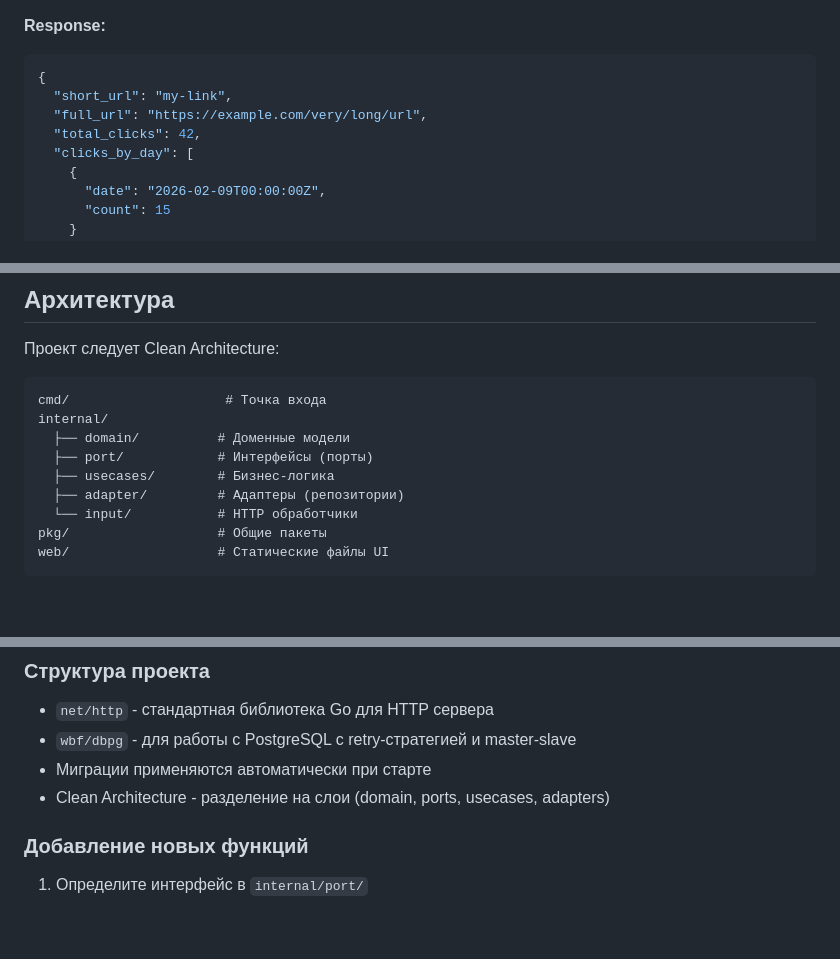
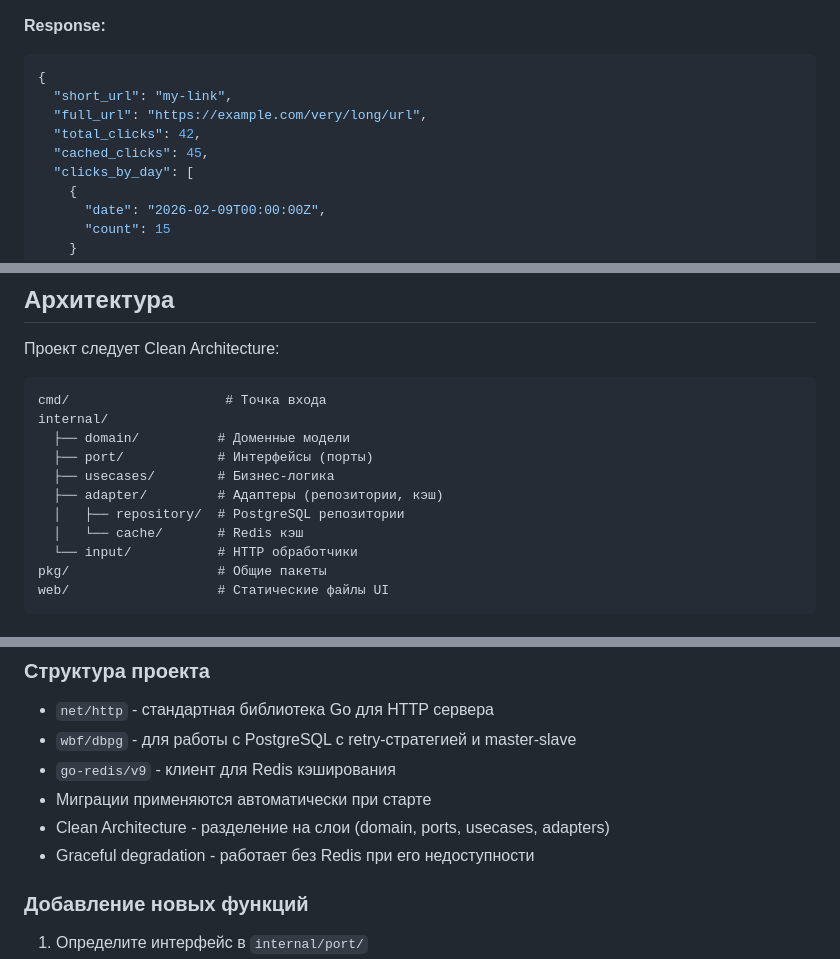
Before and after one commit to dontpanicw/URLShortener, a Markdown page: readme.md, 3 parts joined by grey strips. Drawn GitHub-style; blank space fills up the shorter version.

```diff
--- a/readme.md
+++ b/readme.md
@@ -89,6 +126,7 @@ go run cmd/main.go
   "short_url": "my-link",
   "full_url": "https://example.com/very/long/url",
   "total_clicks": 42,
+  "cached_clicks": 45,
   "clicks_by_day": [
     {
       "date": "2026-02-09T00:00:00Z",
@@ -132,7 +170,9 @@ internal/
   ├── domain/          # Доменные модели
   ├── port/            # Интерфейсы (порты)
   ├── usecases/        # Бизнес-логика
-  ├── adapter/         # Адаптеры (репозитории)
+  ├── adapter/         # Адаптеры (репозитории, кэш)
+  │   ├── repository/  # PostgreSQL репозитории
+  │   └── cache/       # Redis кэш
   └── input/           # HTTP обработчики
 pkg/                   # Общие пакеты
 web/                   # Статические файлы UI
@@ -175,8 +215,10 @@ curl "http://localhost:8080/analytics/gh?start_date=2026-01-01&end_date=2026-02-
 
 - `net/http` - стандартная библиотека Go для HTTP сервера
 - `wbf/dbpg` - для работы с PostgreSQL с retry-стратегией и master-slave
+- `go-redis/v9` - клиент для Redis кэширования
 - Миграции применяются автоматически при старте
 - Clean Architecture - разделение на слои (domain, ports, usecases, adapters)
+- Graceful degradation - работает без Redis при его недоступности
 
 ### Добавление новых функций
 
```
Also changed, not shown: other parts of readme.md (+38 -1 lines).
